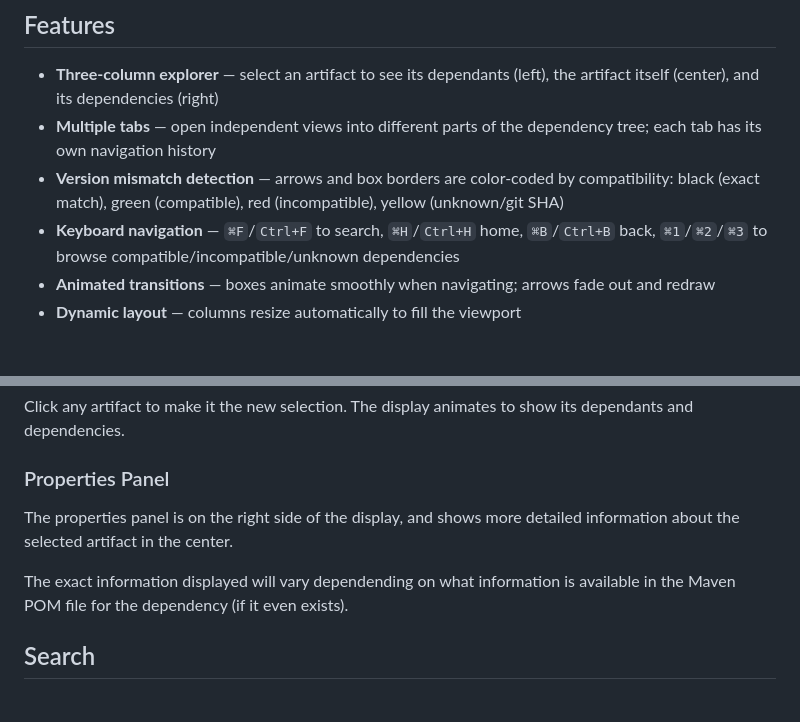
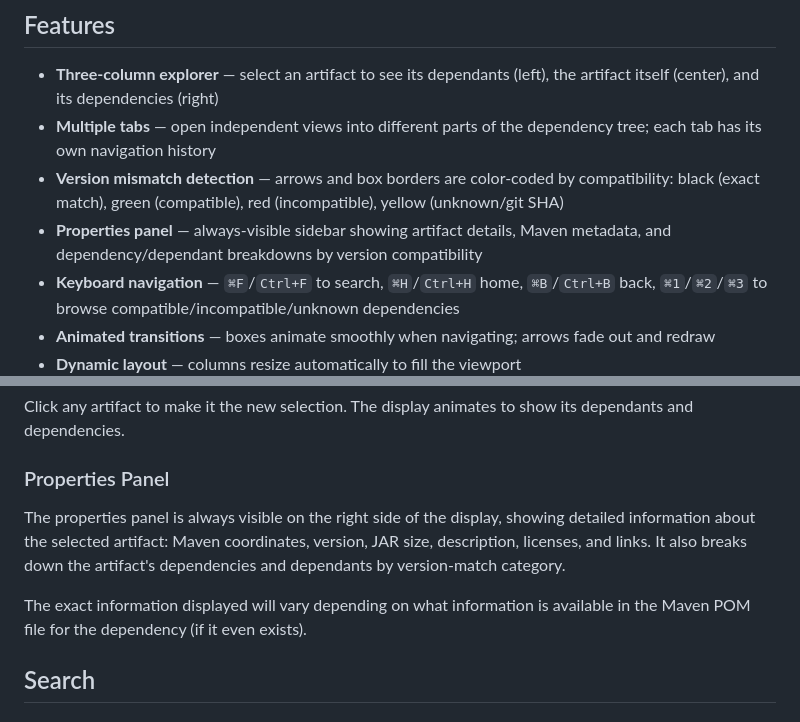
Before and after one commit to hlship/dexter, a Markdown page: README.md, 2 parts joined by grey strips. Rendered like a GitHub page; blank space fills up the shorter version.

Commit message:
docs: update CLAUDE.md and README with properties panel and layout details

```diff
--- a/README.md
+++ b/README.md
@@ -13,6 +13,7 @@ Mousing over a dependency arrow expands it and, for non-exact matches, displays
 - **Three-column explorer** — select an artifact to see its dependants (left), the artifact itself (center), and its dependencies (right)
 - **Multiple tabs** — open independent views into different parts of the dependency tree; each tab has its own navigation history
 - **Version mismatch detection** — arrows and box borders are color-coded by compatibility: black (exact match), green (compatible), red (incompatible), yellow (unknown/git SHA)
+- **Properties panel** — always-visible sidebar showing artifact details, Maven metadata, and dependency/dependant breakdowns by version compatibility
 - **Keyboard navigation** — `⌘F`/`Ctrl+F` to search, `⌘H`/`Ctrl+H` home, `⌘B`/`Ctrl+B` back, `⌘1`/`⌘2`/`⌘3` to browse compatible/incompatible/unknown dependencies
 - **Animated transitions** — boxes animate smoothly when navigating; arrows fade out and redraw
 - **Dynamic layout** — columns resize automatically to fill the viewport
@@ -98,9 +99,10 @@ Click any artifact to make it the new selection. The display animates to show it
 
 ### Properties Panel
 
-The properties panel is on the right side of the display, and shows more detailed information about the selected artifact in the center.
+The properties panel is always visible on the right side of the display, showing detailed information about the selected artifact: Maven coordinates, version, JAR size, description, licenses, and links.
+It also breaks down the artifact's dependencies and dependants by version-match category.
 
-The exact information displayed will vary dependending on what information is available in the Maven POM file for
+The exact information displayed will vary depending on what information is available in the Maven POM file for
 the dependency (if it even exists).
 
 ## Search
```
Also changed, not shown: CLAUDE.md (+14 -1 lines).
